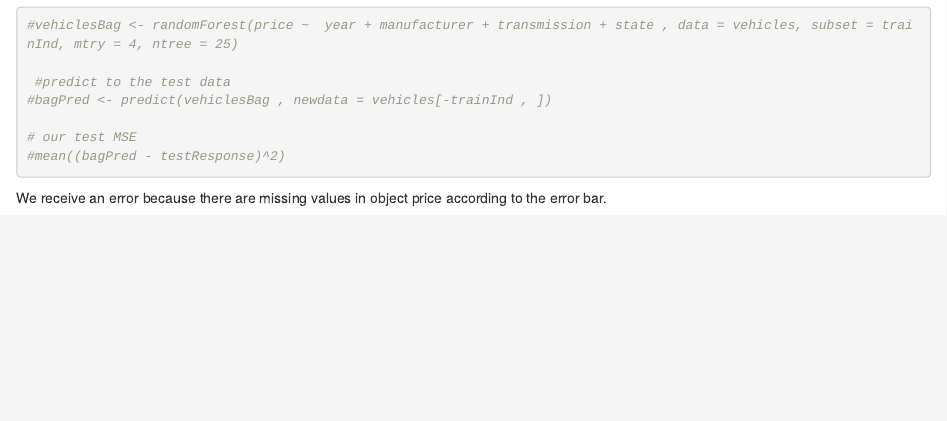
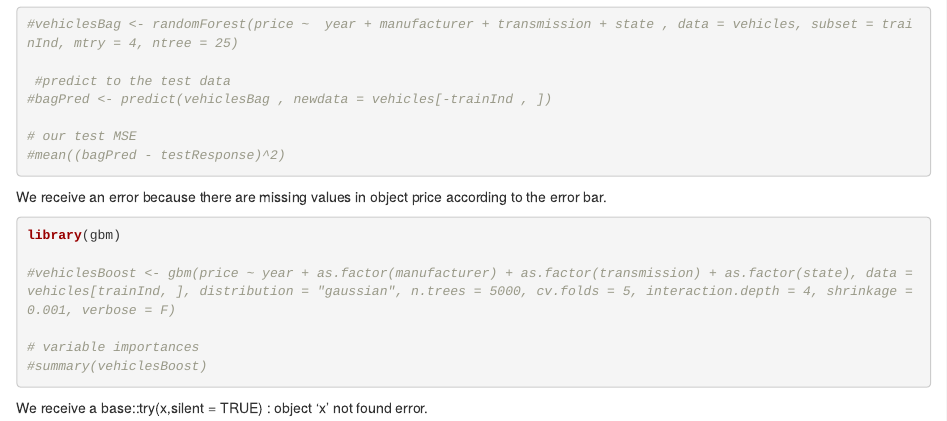
Before and after one commit to selsiekiely/ID5059_190018562, an R Markdown document (ID5059_1_190018562.Rmd): the page in a window 1100 px wide, from 6140 px down before the commit and from 6330 px down after it, so that both start at the same text. Rendered offline with R 4.5, knitr and Pandoc, with nearby package versions; some code elsewhere in the file could not run offline.

Commit message:
residual errors

````diff
--- a/ID5059_1_190018562.Rmd
+++ b/ID5059_1_190018562.Rmd
@@ -266,4 +276,16 @@ library(tidyverse)
 # our test MSE
 #mean((bagPred - testResponse)^2)
 ```
+
 We receive an error because there are missing values in object price according to the error bar.
+
+```{r}
+library(gbm)
+
+#vehiclesBoost <- gbm(price ~ year + as.factor(manufacturer) + as.factor(transmission) + as.factor(state), data = vehicles[trainInd, ], distribution = "gaussian", n.trees = 5000, cv.folds = 5, interaction.depth = 4, shrinkage = 0.001, verbose = F)
+
+# variable importances
+#summary(vehiclesBoost)
+```
+
+We receive a base::try(x,silent = TRUE) : object 'x' not found error.
````
Also changed, not shown: ID5059_1_190018562.Rmd (12 more changed lines).
